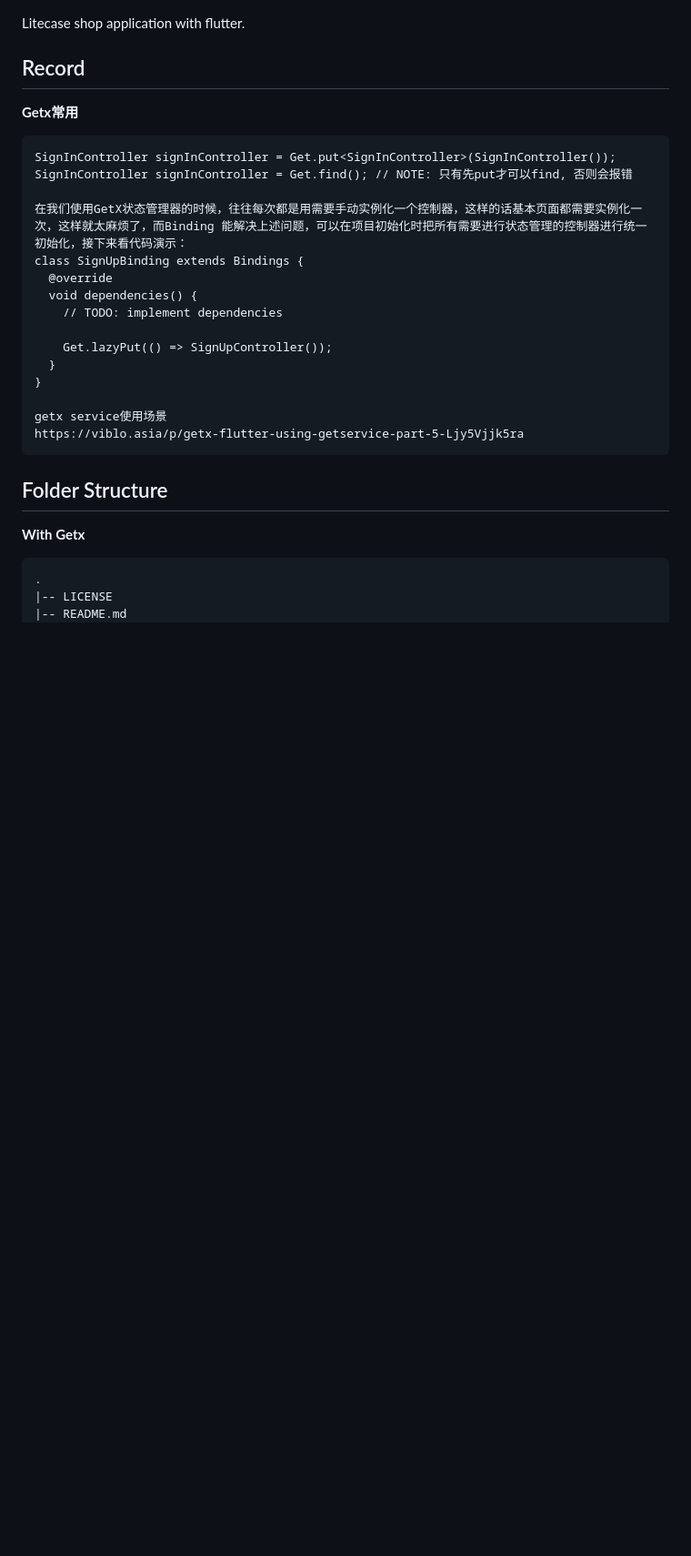
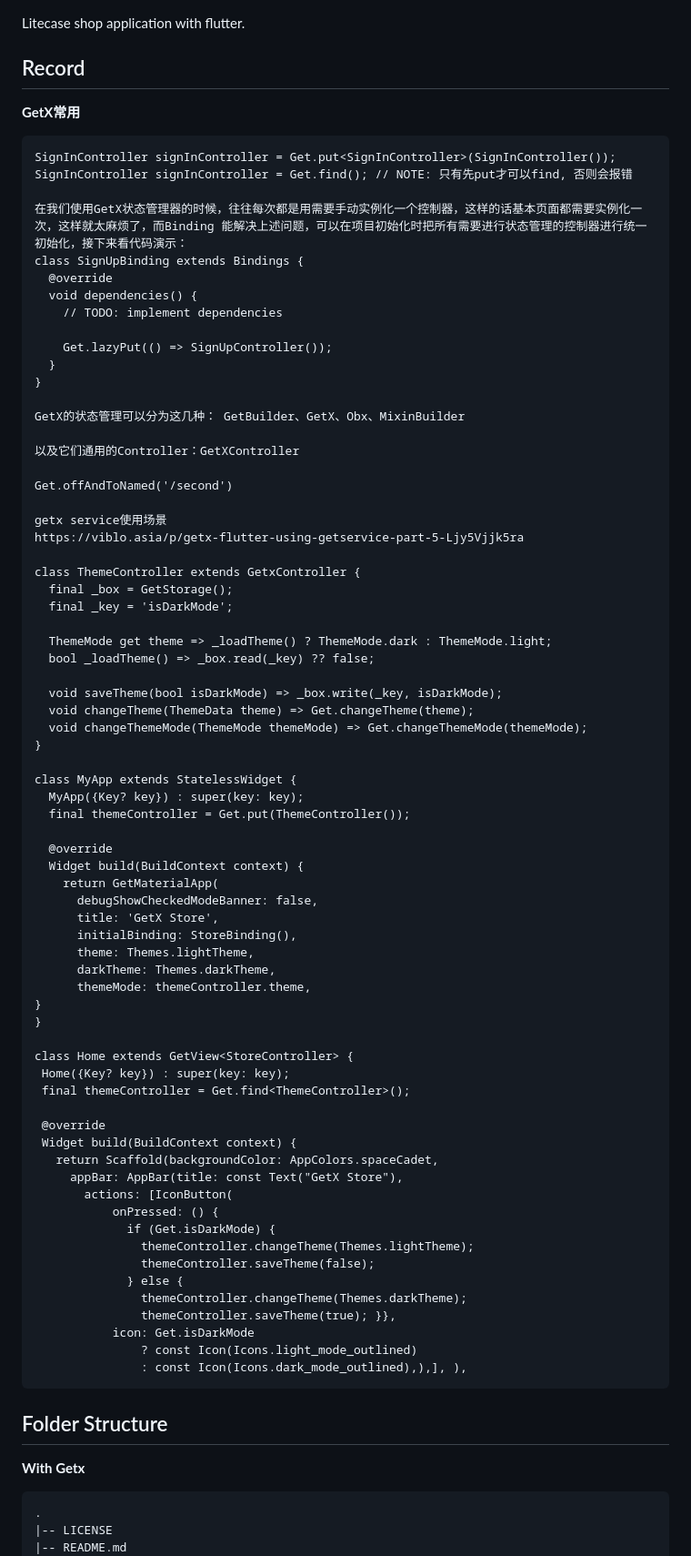
Before and after one commit to LantzShaw/litecase_shop, a Markdown page: README.md, the part around one of its changes. Shown at 91% size. Drawn GitHub-style; blank space fills up the shorter version.

Commit message:
docs: update README.md

````diff
--- a/README.md
+++ b/README.md
@@ -4,7 +4,7 @@ Litecase shop application with flutter.
 
 ## Record
 
-**Getx常用**
+**GetX常用**
 ```text
 SignInController signInController = Get.put<SignInController>(SignInController());
 SignInController signInController = Get.find(); // NOTE: 只有先put才可以find, 否则会报错
@@ -19,8 +19,62 @@ class SignUpBinding extends Bindings {
   }
 }
 
+GetX的状态管理可以分为这几种： GetBuilder、GetX、Obx、MixinBuilder
+
+以及它们通用的Controller：GetXController
+
+Get.offAndToNamed('/second')
+
 getx service使用场景
 https://viblo.asia/p/getx-flutter-using-getservice-part-5-Ljy5Vjjk5ra
+
+class ThemeController extends GetxController {
+  final _box = GetStorage();
+  final _key = 'isDarkMode';
+
+  ThemeMode get theme => _loadTheme() ? ThemeMode.dark : ThemeMode.light;
+  bool _loadTheme() => _box.read(_key) ?? false;
+
+  void saveTheme(bool isDarkMode) => _box.write(_key, isDarkMode);
+  void changeTheme(ThemeData theme) => Get.changeTheme(theme);
+  void changeThemeMode(ThemeMode themeMode) => Get.changeThemeMode(themeMode);
+}
+
+class MyApp extends StatelessWidget {
+  MyApp({Key? key}) : super(key: key);
+  final themeController = Get.put(ThemeController());
+
+  @override
+  Widget build(BuildContext context) {
+    return GetMaterialApp(
+      debugShowCheckedModeBanner: false,
+      title: 'GetX Store',
+      initialBinding: StoreBinding(),
+      theme: Themes.lightTheme,
+      darkTheme: Themes.darkTheme,
+      themeMode: themeController.theme,
+}
+}
+
+class Home extends GetView<StoreController> {
+ Home({Key? key}) : super(key: key);
+ final themeController = Get.find<ThemeController>();
+
+ @override
+ Widget build(BuildContext context) {
+   return Scaffold(backgroundColor: AppColors.spaceCadet,
+     appBar: AppBar(title: const Text("GetX Store"),
+       actions: [IconButton(
+           onPressed: () {
+             if (Get.isDarkMode) {
+               themeController.changeTheme(Themes.lightTheme);
+               themeController.saveTheme(false);
+             } else {
+               themeController.changeTheme(Themes.darkTheme);
+               themeController.saveTheme(true); }},
+           icon: Get.isDarkMode
+               ? const Icon(Icons.light_mode_outlined)
+               : const Icon(Icons.dark_mode_outlined),),], ),
 ```
 
 ## Folder Structure
````
Also changed, not shown: other parts of README.md (+33 -7 lines).
